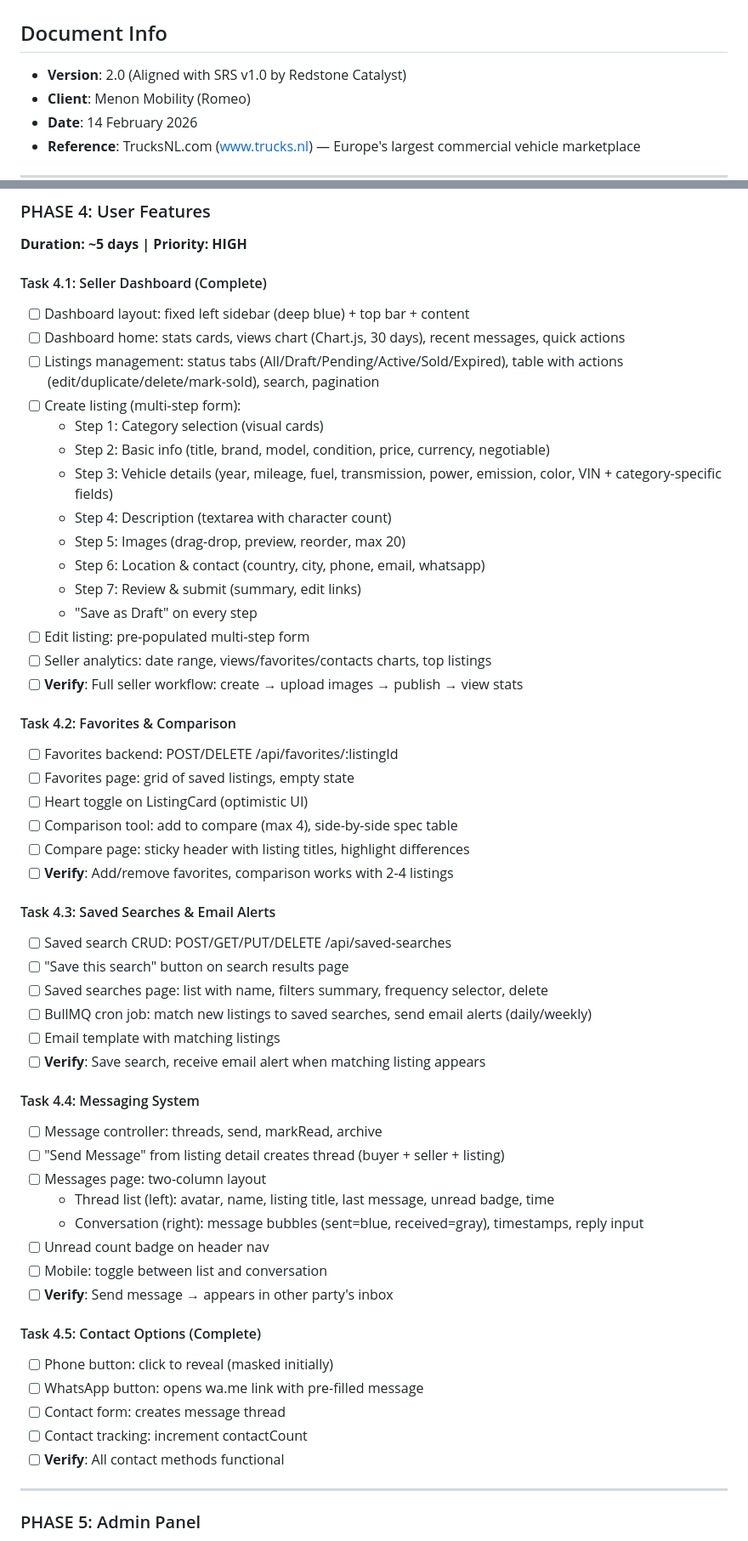
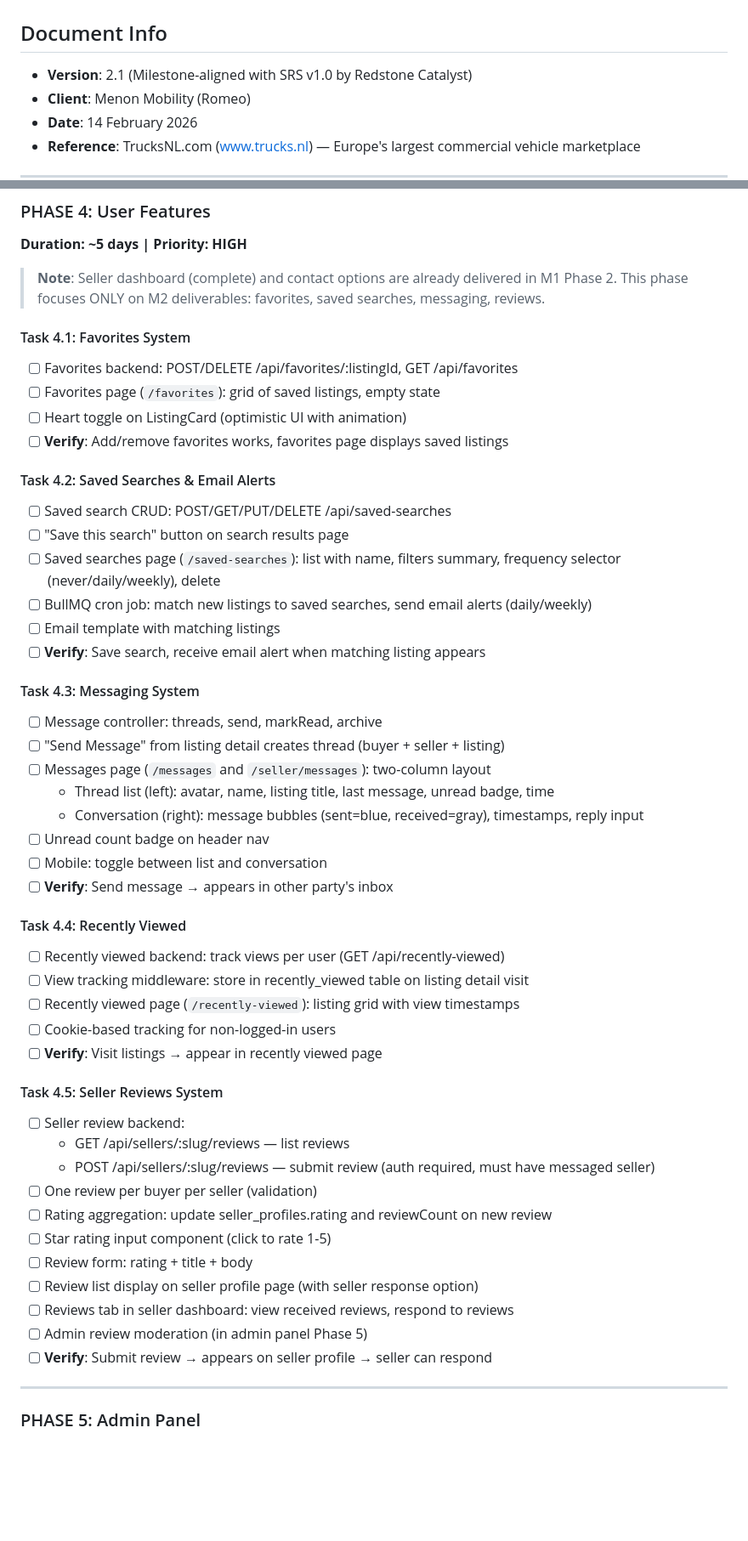
Before and after one commit to parishyparijal/MenonMobility, a Markdown page: PLAN.md, 2 parts joined by grey strips. Shown at 85% size. GitHub-like rendering; blank space fills up the shorter version.

```diff
--- a/PLAN.md
+++ b/PLAN.md
@@ -1,7 +1,7 @@
 # MenonTrucks - Complete Development Plan & Task List
 
 ## Document Info
-- **Version**: 2.0 (Aligned with SRS v1.0 by Redstone Catalyst)
+- **Version**: 2.1 (Milestone-aligned with SRS v1.0 by Redstone Catalyst)
 - **Client**: Menon Mobility (Romeo)
 - **Date**: 14 February 2026
 - **Reference**: TrucksNL.com (www.trucks.nl) — Europe's largest commercial vehicle marketplace
@@ -1022,55 +1048,52 @@ Organized into **7 development phases** across **3 milestones** as per SRS.
 ### PHASE 4: User Features
 **Duration: ~5 days | Priority: HIGH**
 
-#### Task 4.1: Seller Dashboard (Complete)
-- [ ] Dashboard layout: fixed left sidebar (deep blue) + top bar + content
-- [ ] Dashboard home: stats cards, views chart (Chart.js, 30 days), recent messages, quick actions
-- [ ] Listings management: status tabs (All/Draft/Pending/Active/Sold/Expired), table with actions (edit/duplicate/delete/mark-sold), search, pagination
-- [ ] Create listing (multi-step form):
-  - Step 1: Category selection (visual cards)
-  - Step 2: Basic info (title, brand, model, condition, price, currency, negotiable)
-  - Step 3: Vehicle details (year, mileage, fuel, transmission, power, emission, color, VIN + category-specific fields)
-  - Step 4: Description (textarea with character count)
-  - Step 5: Images (drag-drop, preview, reorder, max 20)
-  - Step 6: Location & contact (country, city, phone, email, whatsapp)
-  - Step 7: Review & submit (summary, edit links)
-  - "Save as Draft" on every step
-- [ ] Edit listing: pre-populated multi-step form
-- [ ] Seller analytics: date range, views/favorites/contacts charts, top listings
-- [ ] **Verify**: Full seller workflow: create → upload images → publish → view stats
+> **Note**: Seller dashboard (complete) and contact options are already delivered in M1 Phase 2.
+> This phase focuses ONLY on M2 deliverables: favorites, saved searches, messaging, reviews.
 
-#### Task 4.2: Favorites & Comparison
-- [ ] Favorites backend: POST/DELETE /api/favorites/:listingId
-- [ ] Favorites page: grid of saved listings, empty state
-- [ ] Heart toggle on ListingCard (optimistic UI)
-- [ ] Comparison tool: add to compare (max 4), side-by-side spec table
-- [ ] Compare page: sticky header with listing titles, highlight differences
-- [ ] **Verify**: Add/remove favorites, comparison works with 2-4 listings
+#### Task 4.1: Favorites System
+- [ ] Favorites backend: POST/DELETE /api/favorites/:listingId, GET /api/favorites
+- [ ] Favorites page (`/favorites`): grid of saved listings, empty state
+- [ ] Heart toggle on ListingCard (optimistic UI with animation)
+- [ ] **Verify**: Add/remove favorites works, favorites page displays saved listings
 
-#### Task 4.3: Saved Searches & Email Alerts
+#### Task 4.2: Saved Searches & Email Alerts
 - [ ] Saved search CRUD: POST/GET/PUT/DELETE /api/saved-searches
 - [ ] "Save this search" button on search results page
-- [ ] Saved searches page: list with name, filters summary, frequency selector, delete
+- [ ] Saved searches page (`/saved-searches`): list with name, filters summary, frequency selector (never/daily/weekly), delete
 - [ ] BullMQ cron job: match new listings to saved searches, send email alerts (daily/weekly)
 - [ ] Email template with matching listings
 - [ ] **Verify**: Save search, receive email alert when matching listing appears
 
-#### Task 4.4: Messaging System
+#### Task 4.3: Messaging System
 - [ ] Message controller: threads, send, markRead, archive
 - [ ] "Send Message" from listing detail creates thread (buyer + seller + listing)
-- [ ] Messages page: two-column layout
+- [ ] Messages page (`/messages` and `/seller/messages`): two-column layout
   - Thread list (left): avatar, name, listing title, last message, unread badge, time
   - Conversation (right): message bubbles (sent=blue, received=gray), timestamps, reply input
 - [ ] Unread count badge on header nav
 - [ ] Mobile: toggle between list and conversation
 - [ ] **Verify**: Send message → appears in other party's inbox
 
-#### Task 4.5: Contact Options (Complete)
-- [ ] Phone button: click to reveal (masked initially)
-- [ ] WhatsApp button: opens wa.me link with pre-filled message
-- [ ] Contact form: creates message thread
-- [ ] Contact tracking: increment contactCount
-- [ ] **Verify**: All contact methods functional
+#### Task 4.4: Recently Viewed
+- [ ] Recently viewed backend: track views per user (GET /api/recently-viewed)
+- [ ] View tracking middleware: store in recently_viewed table on listing detail visit
+- [ ] Recently viewed page (`/recently-viewed`): listing grid with view timestamps
+- [ ] Cookie-based tracking for non-logged-in users
+- [ ] **Verify**: Visit listings → appear in recently viewed page
+
+#### Task 4.5: Seller Reviews System
+- [ ] Seller review backend:
+  - GET /api/sellers/:slug/reviews — list reviews
+  - POST /api/sellers/:slug/reviews — submit review (auth required, must have messaged seller)
+- [ ] One review per buyer per seller (validation)
+- [ ] Rating aggregation: update seller_profiles.rating and reviewCount on new review
+- [ ] Star rating input component (click to rate 1-5)
+- [ ] Review form: rating + title + body
+- [ ] Review list display on seller profile page (with seller response option)
+- [ ] Reviews tab in seller dashboard: view received reviews, respond to reviews
+- [ ] Admin review moderation (in admin panel Phase 5)
+- [ ] **Verify**: Submit review → appears on seller profile → seller can respond
 
 ---
 
```
Also changed, not shown: other parts of PLAN.md (+75 -20 lines).
